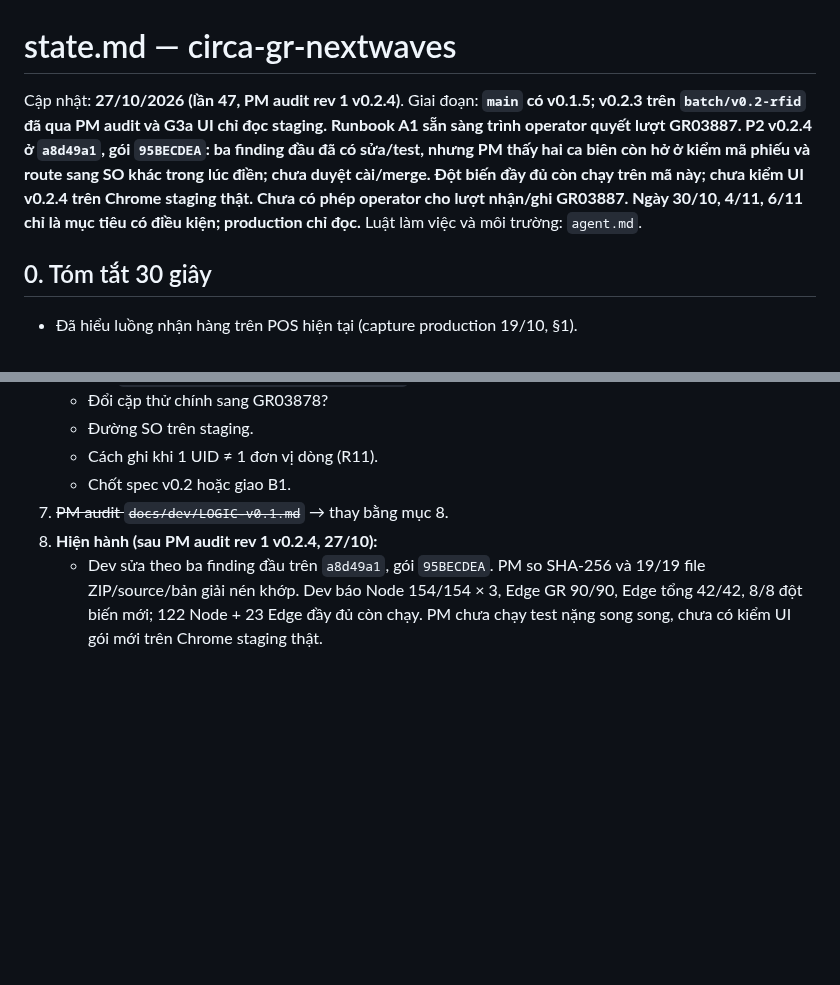
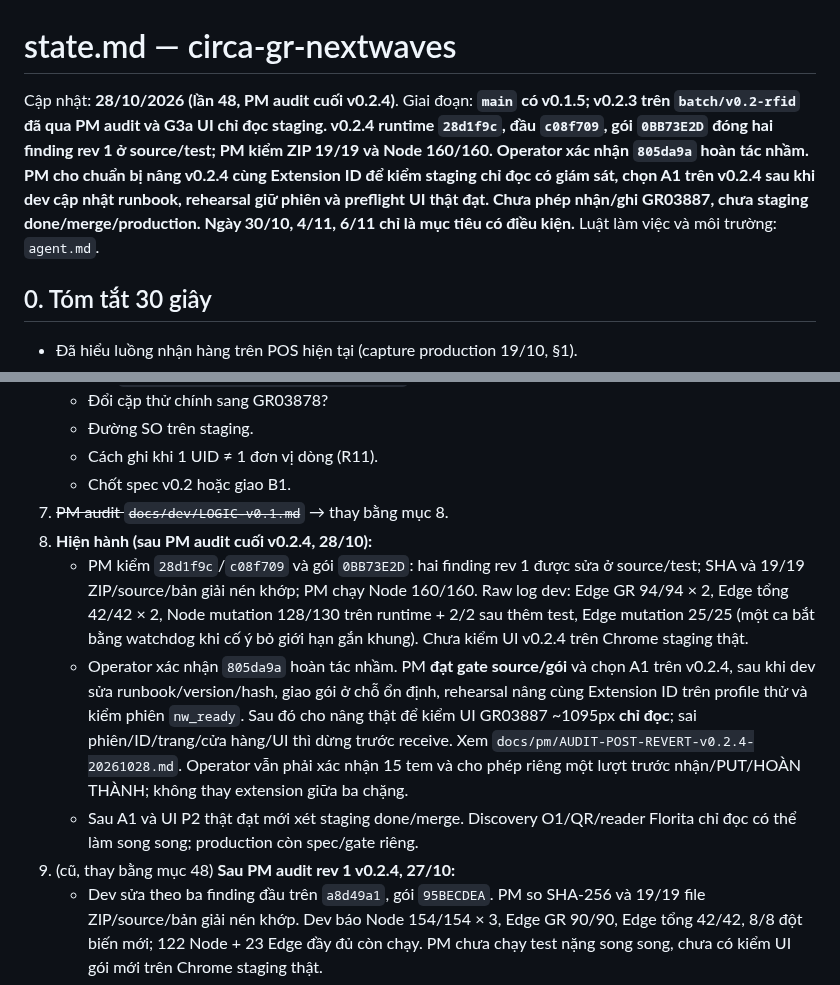
Before and after one commit to Kai-D13/circa-gr-nextwaves, a Markdown page: state.md, 2 parts joined by grey strips. Rendered like a GitHub page; blank space fills up the shorter version.

```diff
--- a/state.md
+++ b/state.md
@@ -1,6 +1,6 @@
 # state.md — circa-gr-nextwaves
 
-Cập nhật: **27/10/2026 (lần 47, PM audit rev 1 v0.2.4)**. Giai đoạn: **`main` có v0.1.5; v0.2.3 trên `batch/v0.2-rfid` đã qua PM audit và G3a UI chỉ đọc staging. Runbook A1 sẵn sàng trình operator quyết lượt GR03887. P2 v0.2.4 ở `a8d49a1`, gói `95BECDEA`: ba finding đầu đã có sửa/test, nhưng PM thấy hai ca biên còn hở ở kiểm mã phiếu và route sang SO khác trong lúc điền; chưa duyệt cài/merge. Đột biến đầy đủ còn chạy trên mã này; chưa kiểm UI v0.2.4 trên Chrome staging thật. Chưa có phép operator cho lượt nhận/ghi GR03887. Ngày 30/10, 4/11, 6/11 chỉ là mục tiêu có điều kiện; production chỉ đọc.** Luật làm việc và môi trường: `agent.md`.
+Cập nhật: **28/10/2026 (lần 48, PM audit cuối v0.2.4)**. Giai đoạn: **`main` có v0.1.5; v0.2.3 trên `batch/v0.2-rfid` đã qua PM audit và G3a UI chỉ đọc staging. v0.2.4 runtime `28d1f9c`, đầu `c08f709`, gói `0BB73E2D` đóng hai finding rev 1 ở source/test; PM kiểm ZIP 19/19 và Node 160/160. Operator xác nhận `805da9a` hoàn tác nhầm. PM cho chuẩn bị nâng v0.2.4 cùng Extension ID để kiểm staging chỉ đọc có giám sát, chọn A1 trên v0.2.4 sau khi dev cập nhật runbook, rehearsal giữ phiên và preflight UI thật đạt. Chưa phép nhận/ghi GR03887, chưa staging done/merge/production. Ngày 30/10, 4/11, 6/11 chỉ là mục tiêu có điều kiện.** Luật làm việc và môi trường: `agent.md`.
 
 ## 0. Tóm tắt 30 giây
 
@@ -587,7 +587,11 @@ T3 tra `1791877162941B81` / `1791877427805C13`; T4 `goods-receipt/search?query=s
    - Cách ghi khi 1 UID ≠ 1 đơn vị dòng (R11).
    - Chốt spec v0.2 hoặc giao B1.
 7. ~~PM audit `docs/dev/LOGIC-v0.1.md`~~ → thay bằng mục 8.
-47. **Hiện hành (sau PM audit rev 1 v0.2.4, 27/10):**
+48. **Hiện hành (sau PM audit cuối v0.2.4, 28/10):**
+    - PM kiểm `28d1f9c`/`c08f709` và gói `0BB73E2D`: hai finding rev 1 được sửa ở source/test; SHA và 19/19 ZIP/source/bản giải nén khớp; PM chạy Node 160/160. Raw log dev: Edge GR 94/94 × 2, Edge tổng 42/42 × 2, Node mutation 128/130 trên runtime + 2/2 sau thêm test, Edge mutation 25/25 (một ca bắt bằng watchdog khi cố ý bỏ giới hạn gắn khung). Chưa kiểm UI v0.2.4 trên Chrome staging thật.
+    - Operator xác nhận `805da9a` hoàn tác nhầm. PM **đạt gate source/gói** và chọn A1 trên v0.2.4, sau khi dev sửa runbook/version/hash, giao gói ở chỗ ổn định, rehearsal nâng cùng Extension ID trên profile thử và kiểm phiên `nw_ready`. Sau đó cho nâng thật để kiểm UI GR03887 ~1095px **chỉ đọc**; sai phiên/ID/trang/cửa hàng/UI thì dừng trước receive. Xem `docs/pm/AUDIT-POST-REVERT-v0.2.4-20261028.md`. Operator vẫn phải xác nhận 15 tem và cho phép riêng một lượt trước nhận/PUT/HOÀN THÀNH; không thay extension giữa ba chặng.
+    - Sau A1 và UI P2 thật đạt mới xét staging done/merge. Discovery O1/QR/reader Florita chỉ đọc có thể làm song song; production còn spec/gate riêng.
+47. (cũ, thay bằng mục 48) **Sau PM audit rev 1 v0.2.4, 27/10:**
     - Dev sửa theo ba finding đầu trên `a8d49a1`, gói `95BECDEA`. PM so SHA-256 và 19/19 file ZIP/source/bản giải nén khớp. Dev báo Node 154/154 × 3, Edge GR 90/90, Edge tổng 42/42, 8/8 đột biến mới; 122 Node + 23 Edge đầy đủ còn chạy. PM chưa chạy test nặng song song, chưa có kiểm UI gói mới trên Chrome staging thật.
     - **Chưa duyệt cài/merge:** `grAnchor(code)` chấp nhận mã GR cũ nếu breadcrumb còn A dù thẻ thông tin sát bảng đã đổi B; cần test chỉ đổi thẻ thông tin và guard chính xác trước claim/PUT. Khi W1 đang điền, chuyển GR A → SO B khác có thể vẽ khung nổi A trên SO B do `evalHref` được gán B và router cho mọi SO; cần test và chặn view sai SO. Xem `docs/pm/AUDIT-REV1-v0.2.4-P2-20261027.md`.
     - A1 trên v0.2.3 không đổi: operator xác nhận 15 tem vật lý và cho phép riêng một lượt GR03887 trước receive/PUT/HOÀN THÀNH; không nâng cấp giữa chặng. Production vẫn theo gate O1/QR/reader/T1-PRD/W1-PRD, ngày chỉ là mục tiêu có điều kiện.
```
Also changed, not shown: docs/pm/AUDIT-POST-REVERT-v0.2.4-20261028.md (added, +24 -0 lines).
